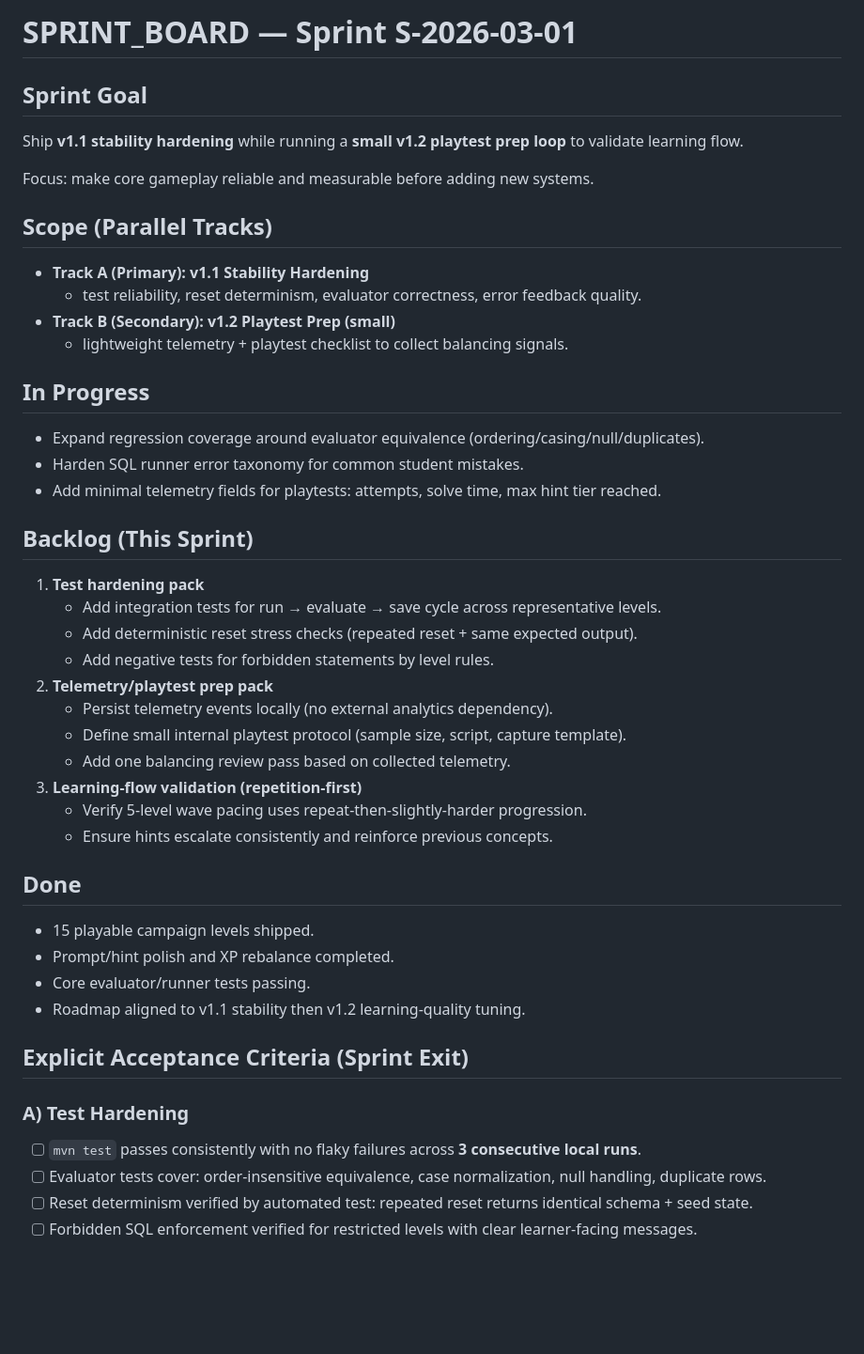
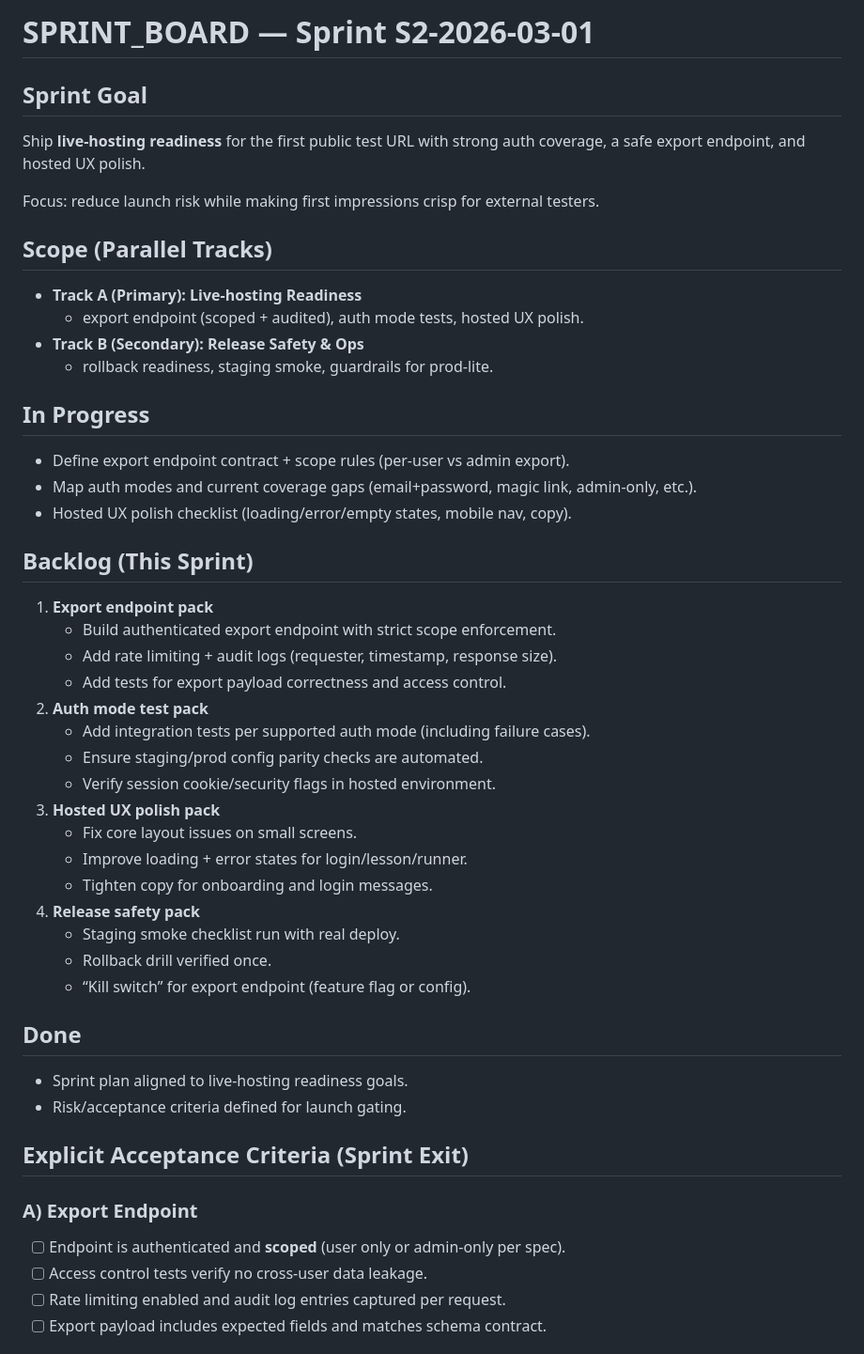
Before and after one commit to hugpet2000/SQL-game, a Markdown page: sql-learning-game/SPRINT_BOARD.md, the part around one of its changes. Shown at 94% size. Rendered like a GitHub page; blank space fills up the shorter version.

```diff
--- a/sql-learning-game/SPRINT_BOARD.md
+++ b/sql-learning-game/SPRINT_BOARD.md
@@ -1,44 +1,47 @@
-# SPRINT_BOARD — Sprint S-2026-03-01
+# SPRINT_BOARD — Sprint S2-2026-03-01
 
 ## Sprint Goal
-Ship **v1.1 stability hardening** while running a **small v1.2 playtest prep loop** to validate learning flow.
+Ship **live-hosting readiness** for the first public test URL with strong auth coverage, a safe export endpoint, and hosted UX polish.
 
-Focus: make core gameplay reliable and measurable before adding new systems.
+Focus: reduce launch risk while making first impressions crisp for external testers.
 
 ## Scope (Parallel Tracks)
-- **Track A (Primary): v1.1 Stability Hardening**
-  - test reliability, reset determinism, evaluator correctness, error feedback quality.
-- **Track B (Secondary): v1.2 Playtest Prep (small)**
-  - lightweight telemetry + playtest checklist to collect balancing signals.
+- **Track A (Primary): Live-hosting Readiness**
+  - export endpoint (scoped + audited), auth mode tests, hosted UX polish.
+- **Track B (Secondary): Release Safety & Ops**
+  - rollback readiness, staging smoke, guardrails for prod-lite.
 
 ## In Progress
-- Expand regression coverage around evaluator equivalence (ordering/casing/null/duplicates).
-- Harden SQL runner error taxonomy for common student mistakes.
-- Add minimal telemetry fields for playtests: attempts, solve time, max hint tier reached.
+- Define export endpoint contract + scope rules (per-user vs admin export).
+- Map auth modes and current coverage gaps (email+password, magic link, admin-only, etc.).
+- Hosted UX polish checklist (loading/error/empty states, mobile nav, copy).
 
 ## Backlog (This Sprint)
-1. **Test hardening pack**
-   - Add integration tests for run → evaluate → save cycle across representative levels.
-   - Add deterministic reset stress checks (repeated reset + same expected output).
-   - Add negative tests for forbidden statements by level rules.
-2. **Telemetry/playtest prep pack**
-   - Persist telemetry events locally (no external analytics dependency).
-   - Define small internal playtest protocol (sample size, script, capture template).
-   - Add one balancing review pass based on collected telemetry.
-3. **Learning-flow validation (repetition-first)**
-   - Verify 5-level wave pacing uses repeat-then-slightly-harder progression.
-   - Ensure hints escalate consistently and reinforce previous concepts.
+1. **Export endpoint pack**
+   - Build authenticated export endpoint with strict scope enforcement.
+   - Add rate limiting + audit logs (requester, timestamp, response size).
+   - Add tests for export payload correctness and access control.
+2. **Auth mode test pack**
+   - Add integration tests per supported auth mode (including failure cases).
+   - Ensure staging/prod config parity checks are automated.
+   - Verify session cookie/security flags in hosted environment.
+3. **Hosted UX polish pack**
+   - Fix core layout issues on small screens.
+   - Improve loading + error states for login/lesson/runner.
+   - Tighten copy for onboarding and login messages.
+4. **Release safety pack**
+   - Staging smoke checklist run with real deploy.
+   - Rollback drill verified once.
+   - “Kill switch” for export endpoint (feature flag or config).
 
 ## Done
-- 15 playable campaign levels shipped.
-- Prompt/hint polish and XP rebalance completed.
-- Core evaluator/runner tests passing.
-- Roadmap aligned to v1.1 stability then v1.2 learning-quality tuning.
+- Sprint plan aligned to live-hosting readiness goals.
+- Risk/acceptance criteria defined for launch gating.
 
 ## Explicit Acceptance Criteria (Sprint Exit)
-### A) Test Hardening
-- [ ] `mvn test` passes consistently with no flaky failures across **3 consecutive local runs**.
-- [ ] Evaluator tests cover: order-insensitive equivalence, case normalization, null handling, duplicate rows.
-- [ ] Reset determinism verified by automated test: repeated reset returns identical schema + seed state.
-- [ ] Forbidden SQL enforcement verified for restricted levels with clear learner-facing messages.
+### A) Export Endpoint
+- [ ] Endpoint is authenticated and **scoped** (user only or admin-only per spec).
+- [ ] Access control tests verify no cross-user data leakage.
+- [ ] Rate limiting enabled and audit log entries captured per request.
+- [ ] Export payload includes expected fields and matches schema contract.
 
```
Also changed, not shown: other parts of sql-learning-game/SPRINT_BOARD.md (+28 -17 lines), sql-learning-game/LIVE_HOSTING_PLAN.md (+29 -3 lines).
